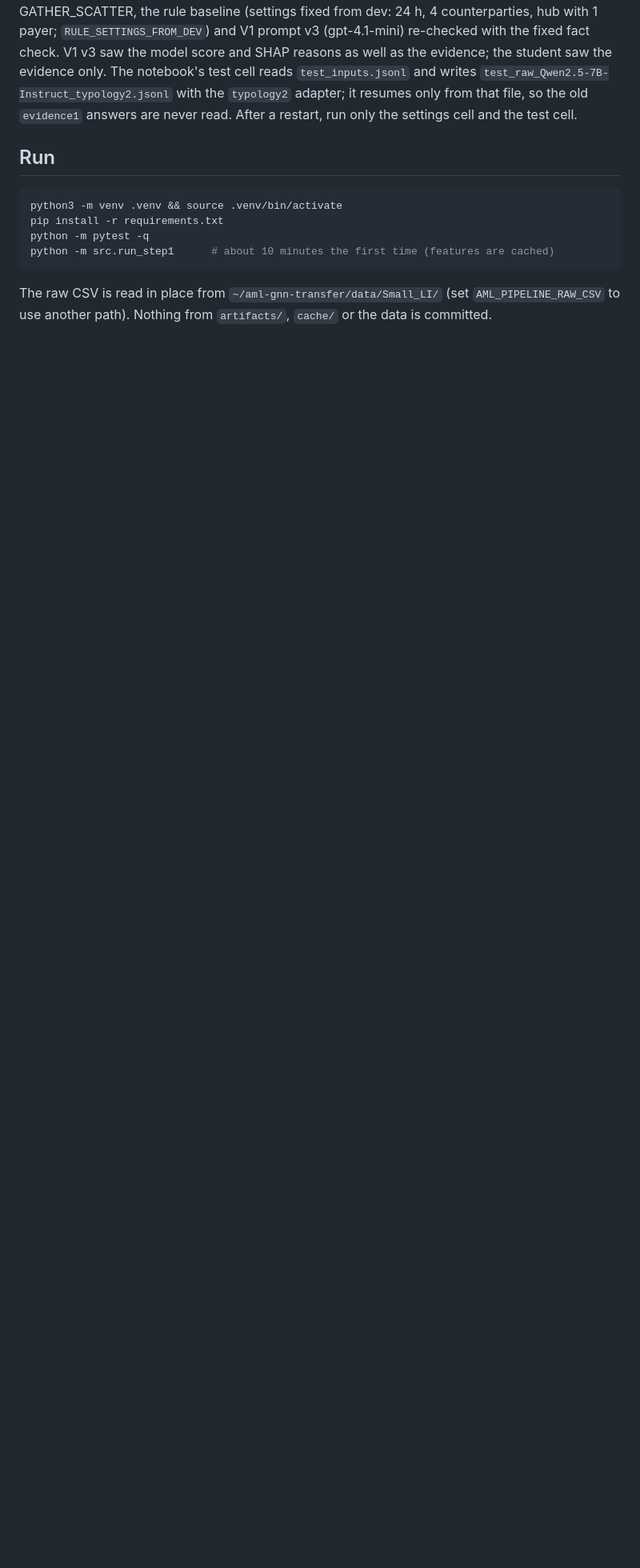
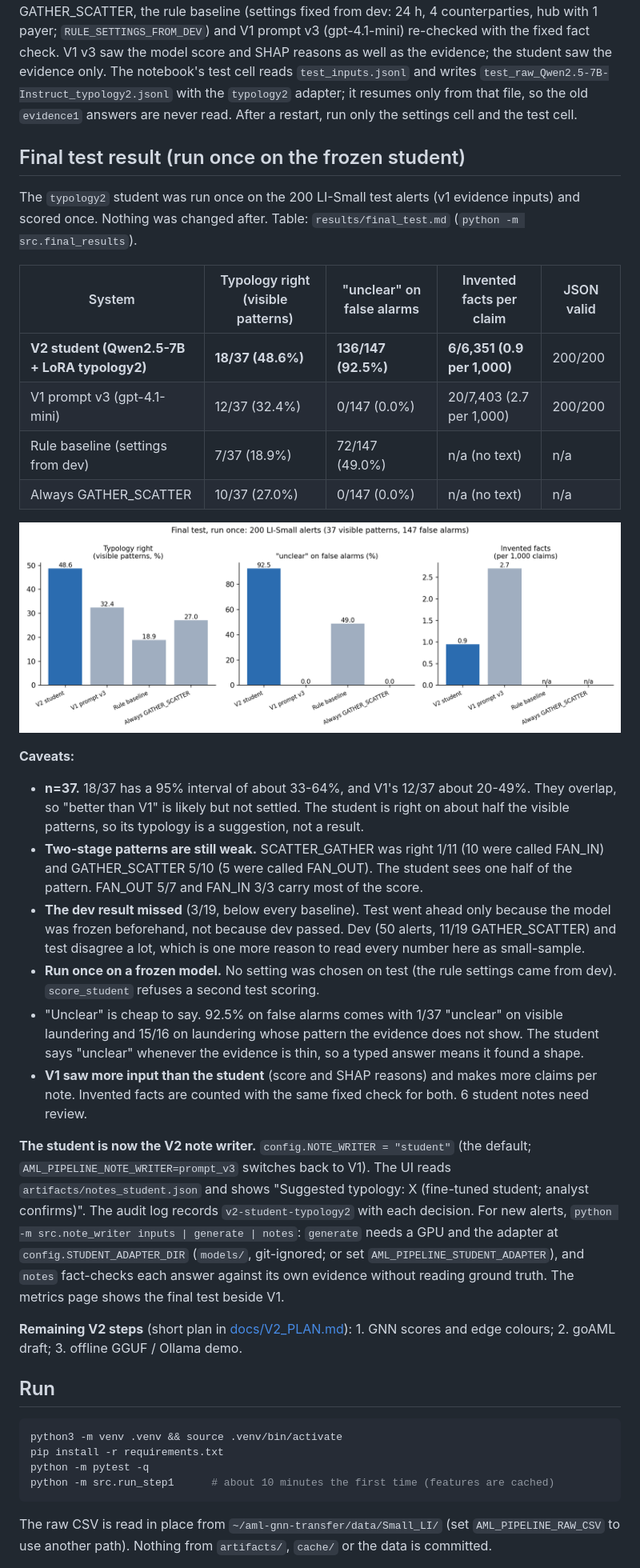
Before and after one commit to coachuttam/aml-pipeline, a Markdown page: README.md, the part around one of its changes. Shown at 80% size. Drawn GitHub-style; pictures changed too: results/final_test.png (added); blank space fills up the shorter version.

````diff
--- a/README.md
+++ b/README.md
@@ -165,6 +165,32 @@ python -m src.score_student --set test --raw data/finetune/test_raw_Qwen2.5-7B-I
 
 It refuses any file but the `typology2` run's, and refuses a second scoring (`artifacts/student_vs_baselines.json` exists). The report gives the student's typology on visible patterns, "unclear" on false alarms, invented facts and JSON validity, beside always-GATHER_SCATTER, the rule baseline (settings fixed from dev: 24 h, 4 counterparties, hub with 1 payer; `RULE_SETTINGS_FROM_DEV`) and V1 prompt v3 (gpt-4.1-mini) re-checked with the fixed fact check. V1 v3 saw the model score and SHAP reasons as well as the evidence; the student saw the evidence only. The notebook's test cell reads `test_inputs.jsonl` and writes `test_raw_Qwen2.5-7B-Instruct_typology2.jsonl` with the `typology2` adapter; it resumes only from that file, so the old `evidence1` answers are never read. After a restart, run only the settings cell and the test cell.
 
+## Final test result (run once on the frozen student)
+
+The `typology2` student was run once on the 200 LI-Small test alerts (v1 evidence inputs) and scored once. Nothing was changed after. Table: `results/final_test.md` (`python -m src.final_results`).
+
+| System | Typology right (visible patterns) | "unclear" on false alarms | Invented facts per claim | JSON valid |
+| --- | --- | --- | --- | --- |
+| **V2 student (Qwen2.5-7B + LoRA typology2)** | **18/37 (48.6%)** | **136/147 (92.5%)** | **6/6,351 (0.9 per 1,000)** | 200/200 |
+| V1 prompt v3 (gpt-4.1-mini) | 12/37 (32.4%) | 0/147 (0.0%) | 20/7,403 (2.7 per 1,000) | 200/200 |
+| Rule baseline (settings from dev) | 7/37 (18.9%) | 72/147 (49.0%) | n/a (no text) | n/a |
+| Always GATHER_SCATTER | 10/37 (27.0%) | 0/147 (0.0%) | n/a (no text) | n/a |
+
+![Final test: typology, "unclear" on false alarms, invented facts](results/final_test.png)
+
+**Caveats:**
+
+- **n=37.** 18/37 has a 95% interval of about 33-64%, and V1's 12/37 about 20-49%. They overlap, so "better than V1" is likely but not settled. The student is right on about half the visible patterns, so its typology is a suggestion, not a result.
+- **Two-stage patterns are still weak.** SCATTER_GATHER was right 1/11 (10 were called FAN_IN) and GATHER_SCATTER 5/10 (5 were called FAN_OUT). The student sees one half of the pattern. FAN_OUT 5/7 and FAN_IN 3/3 carry most of the score.
+- **The dev result missed** (3/19, below every baseline). Test went ahead only because the model was frozen beforehand, not because dev passed. Dev (50 alerts, 11/19 GATHER_SCATTER) and test disagree a lot, which is one more reason to read every number here as small-sample.
+- **Run once on a frozen model.** No setting was chosen on test (the rule settings came from dev). `score_student` refuses a second test scoring.
+- "Unclear" is cheap to say. 92.5% on false alarms comes with 1/37 "unclear" on visible laundering and 15/16 on laundering whose pattern the evidence does not show. The student says "unclear" whenever the evidence is thin, so a typed answer means it found a shape.
+- **V1 saw more input than the student** (score and SHAP reasons) and makes more claims per note. Invented facts are counted with the same fixed check for both. 6 student notes need review.
+
+**The student is now the V2 note writer.** `config.NOTE_WRITER = "student"` (the default; `AML_PIPELINE_NOTE_WRITER=prompt_v3` switches back to V1). The UI reads `artifacts/notes_student.json` and shows "Suggested typology: X (fine-tuned student; analyst confirms)". The audit log records `v2-student-typology2` with each decision. For new alerts, `python -m src.note_writer inputs | generate | notes`: `generate` needs a GPU and the adapter at `config.STUDENT_ADAPTER_DIR` (`models/`, git-ignored; or set `AML_PIPELINE_STUDENT_ADAPTER`), and `notes` fact-checks each answer against its own evidence without reading ground truth. The metrics page shows the final test beside V1.
+
+**Remaining V2 steps** (short plan in [docs/V2_PLAN.md](docs/V2_PLAN.md)): 1. GNN scores and edge colours; 2. goAML draft; 3. offline GGUF / Ollama demo.
+
 ## Run
 
 ```bash
````
Also changed, not shown: other parts of README.md (+1 -1 lines), docs/V2_PLAN.md (added, +22 -0 lines), results/final_test.md (added, +6 -0 lines), 11 other files.
